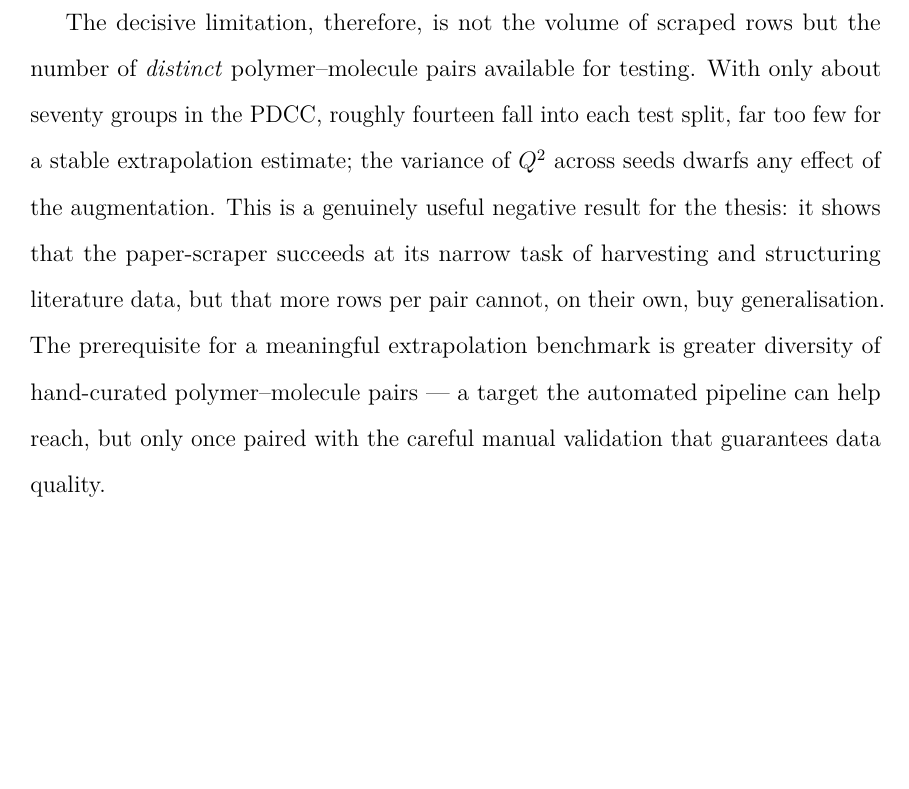
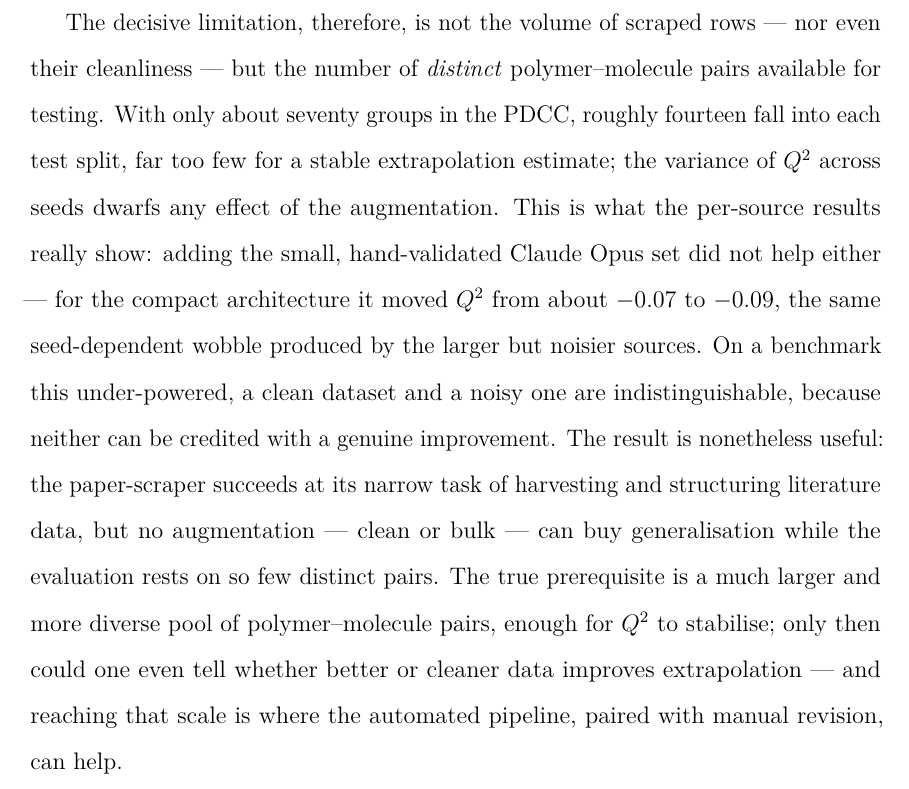
Before and after one commit to Uomocosa/master-thesis, a LaTeX thesis (main.tex, which reads CHAPTERS/6_continuation_paper_scraper.tex): part of page 58 of 67, cut so that both start at the same text, the shorter picture padded with empty space. Compiled offline with pdfLaTeX.

Commit message:
Reframe Ch6 discussion: benchmark power, not data quality
The closing discussion implied data quality was the lever, but the results
contradict that: adding the small, hand-validated Opus set lowered Q2 (from
~-0.07 to ~-0.09 for the compact architecture), like the noisier sources.
Recast the conclusion around the real constraint -- the benchmark is too
under-powered (too few distinct test pairs) to resolve any effect of data
quality or quantity -- using the Opus result as the key evidence.

Co-Authored-By: Claude Opus 4.8 <noreply@anthropic.com>

```diff
--- a/CHAPTERS/6_continuation_paper_scraper.tex
+++ b/CHAPTERS/6_continuation_paper_scraper.tex
@@ -113,4 +113,4 @@ The clearest illustration is the configuration that initially appeared best. Dee
 
 Three conclusions follow from this continuation. First, the predictive model interpolates well (LOOCV $Q^2 = 0.984$) but does not extrapolate to unseen polymer--molecule pairs: both the grouped and the fixed-test protocols give $Q^2 \le 0$ on the original data. Second, augmenting the training set with LLM-scraped literature data does not robustly close this gap; the apparent improvements lie within the noise induced by the small number of test groups, and they vanish under additional seeds. Third, among the LLM sources DeepSeek is consistently the most useful --- it is the largest and most chemically diverse contributor, and every configuration that produced even a transient positive $Q^2$ included it --- whereas the smaller sources add little novel chemistry once duplicates are removed.
 
-The decisive limitation, therefore, is not the volume of scraped rows but the number of \emph{distinct} polymer--molecule pairs available for testing. With only about seventy groups in the PDCC, roughly fourteen fall into each test split, far too few for a stable extrapolation estimate; the variance of $Q^2$ across seeds dwarfs any effect of the augmentation. This is a genuinely useful negative result for the thesis: it shows that the paper-scraper succeeds at its narrow task of harvesting and structuring literature data, but that more rows per pair cannot, on their own, buy generalisation. The prerequisite for a meaningful extrapolation benchmark is greater diversity of hand-curated polymer--molecule pairs --- a target the automated pipeline can help reach, but only once paired with the careful manual validation that guarantees data quality.
+The decisive limitation, therefore, is not the volume of scraped rows --- nor even their cleanliness --- but the number of \emph{distinct} polymer--molecule pairs available for testing. With only about seventy groups in the PDCC, roughly fourteen fall into each test split, far too few for a stable extrapolation estimate; the variance of $Q^2$ across seeds dwarfs any effect of the augmentation. This is what the per-source results really show: adding the small, hand-validated Claude Opus set did not help either --- for the compact architecture it moved $Q^2$ from about $-0.07$ to $-0.09$, the same seed-dependent wobble produced by the larger but noisier sources. On a benchmark this under-powered, a clean dataset and a noisy one are indistinguishable, because neither can be credited with a genuine improvement. The result is nonetheless useful: the paper-scraper succeeds at its narrow task of harvesting and structuring literature data, but no augmentation --- clean or bulk --- can buy generalisation while the evaluation rests on so few distinct pairs. The true prerequisite is a much larger and more diverse pool of polymer--molecule pairs, enough for $Q^2$ to stabilise; only then could one even tell whether better or cleaner data improves extrapolation --- and reaching that scale is where the automated pipeline, paired with manual revision, can help.
```
